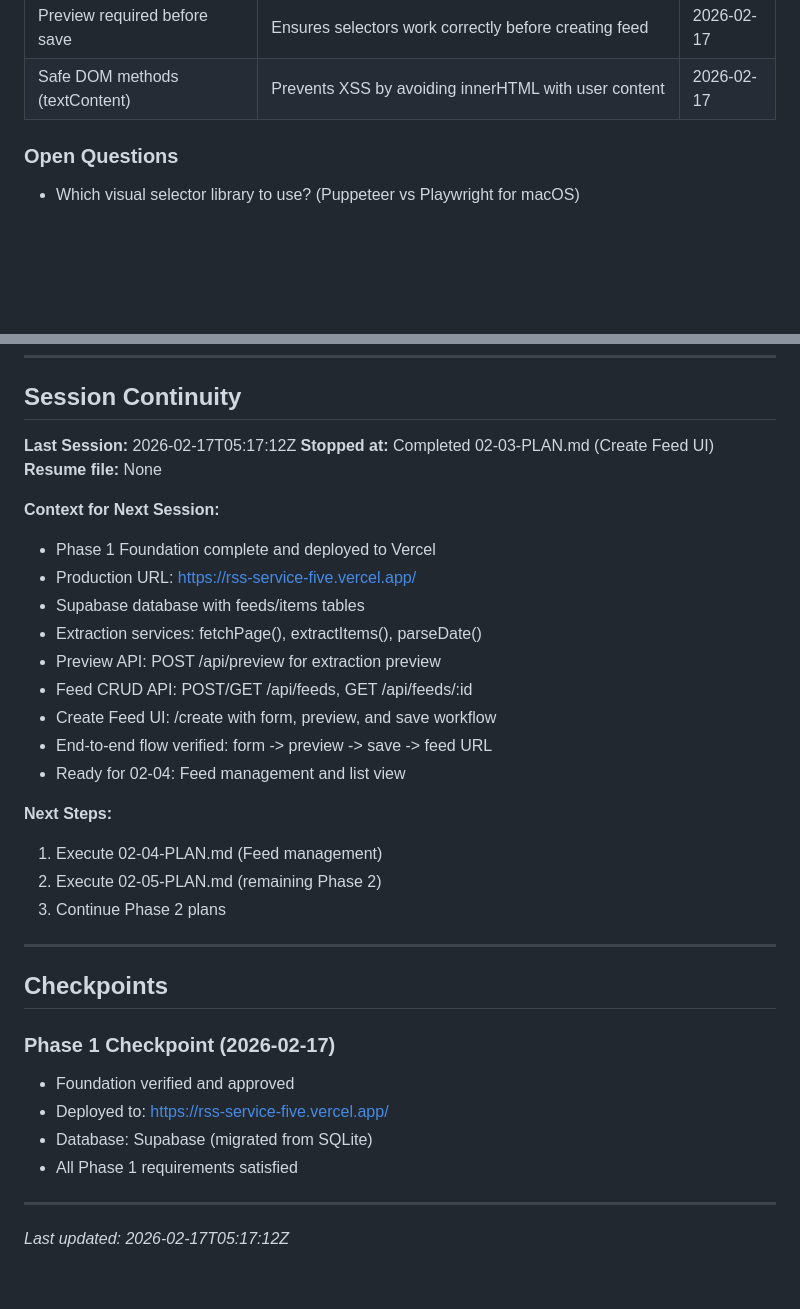
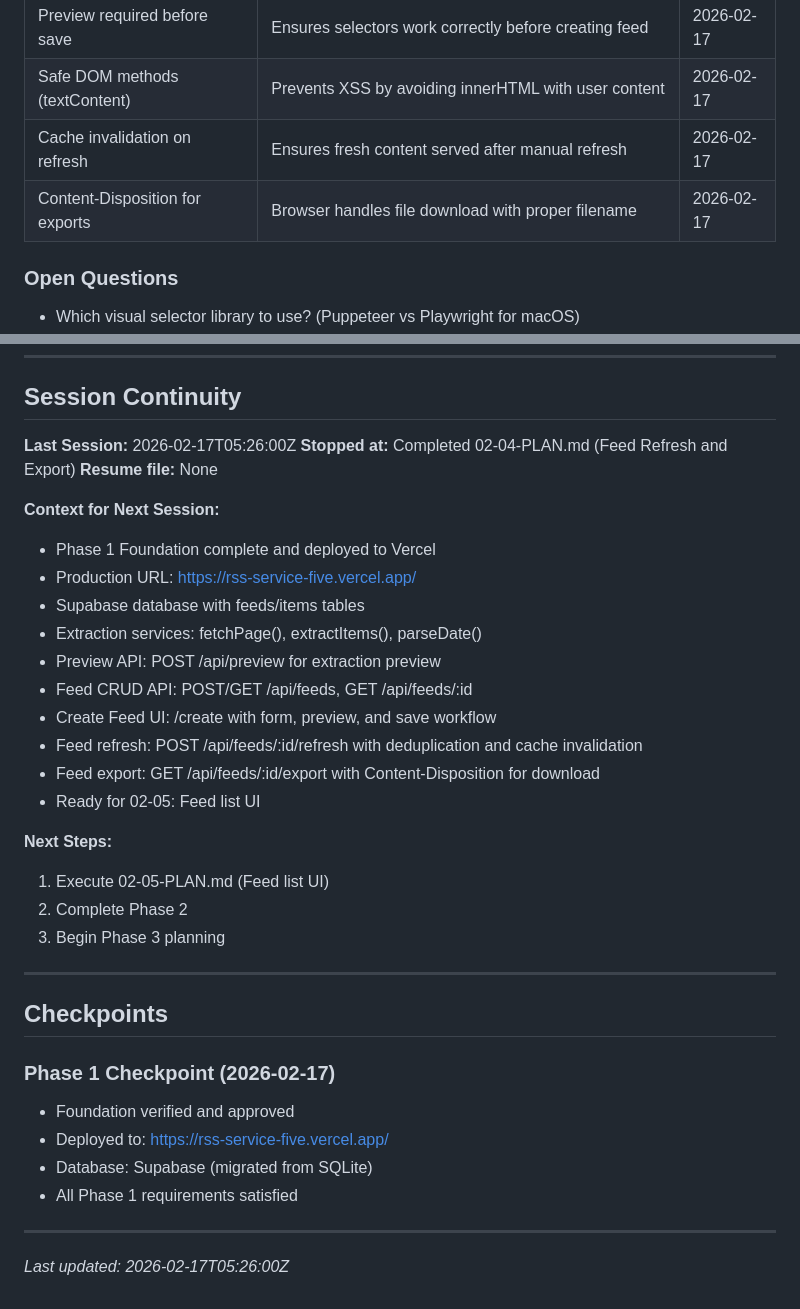
Before and after one commit to digitaljavelina/rss-service, a Markdown page: .planning/STATE.md, 2 parts joined by grey strips. GitHub-like rendering; blank space fills up the shorter version.

```diff
--- a/.planning/STATE.md
+++ b/.planning/STATE.md
@@ -87,6 +88,8 @@ Phase 2: ██████░░░░ 60% (3/5 plans)
 | Vanilla JS for form handling | No framework overhead for simple form validation and API calls | 2026-02-17 |
 | Preview required before save | Ensures selectors work correctly before creating feed | 2026-02-17 |
 | Safe DOM methods (textContent) | Prevents XSS by avoiding innerHTML with user content | 2026-02-17 |
+| Cache invalidation on refresh | Ensures fresh content served after manual refresh | 2026-02-17 |
+| Content-Disposition for exports | Browser handles file download with proper filename | 2026-02-17 |
 
 ### Open Questions
 
@@ -110,8 +113,8 @@ Phase 2: ██████░░░░ 60% (3/5 plans)
 
 ## Session Continuity
 
-**Last Session:** 2026-02-17T05:17:12Z
-**Stopped at:** Completed 02-03-PLAN.md (Create Feed UI)
+**Last Session:** 2026-02-17T05:26:00Z
+**Stopped at:** Completed 02-04-PLAN.md (Feed Refresh and Export)
 **Resume file:** None
 
 **Context for Next Session:**
@@ -122,13 +125,14 @@ Phase 2: ██████░░░░ 60% (3/5 plans)
 - Preview API: POST /api/preview for extraction preview
 - Feed CRUD API: POST/GET /api/feeds, GET /api/feeds/:id
 - Create Feed UI: /create with form, preview, and save workflow
-- End-to-end flow verified: form -> preview -> save -> feed URL
-- Ready for 02-04: Feed management and list view
+- Feed refresh: POST /api/feeds/:id/refresh with deduplication and cache invalidation
+- Feed export: GET /api/feeds/:id/export with Content-Disposition for download
+- Ready for 02-05: Feed list UI
 
 **Next Steps:**
-1. Execute 02-04-PLAN.md (Feed management)
-2. Execute 02-05-PLAN.md (remaining Phase 2)
-3. Continue Phase 2 plans
+1. Execute 02-05-PLAN.md (Feed list UI)
+2. Complete Phase 2
+3. Begin Phase 3 planning
 
 ---
 
@@ -142,4 +146,4 @@ Phase 2: ██████░░░░ 60% (3/5 plans)
 
 ---
 
-*Last updated: 2026-02-17T05:17:12Z*
+*Last updated: 2026-02-17T05:26:00Z*
```
Also changed, not shown: other parts of .planning/STATE.md (+8 -7 lines), 1 other file.
